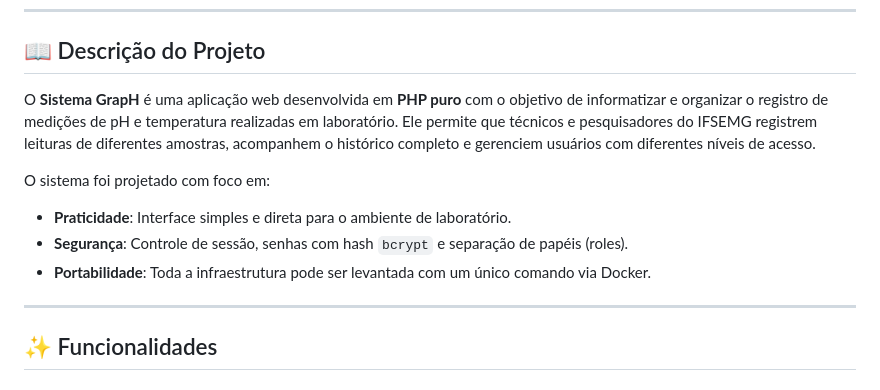
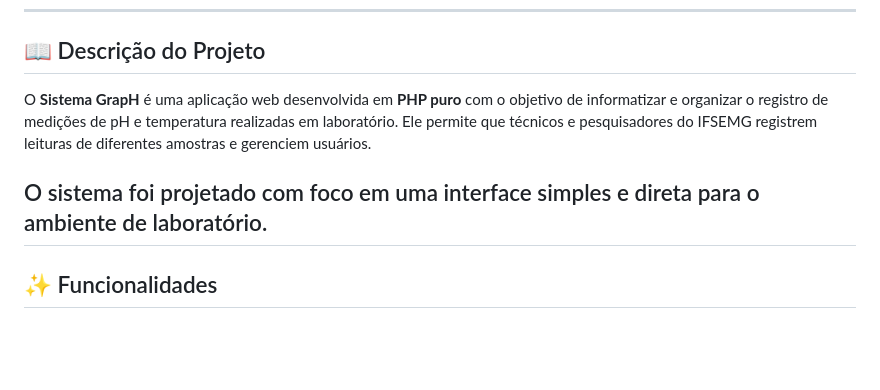
Before and after one commit to Cazediu/Graph-Sistema-registrador-de-Ph, a Markdown page: README.md, the part around the change. GitHub-like rendering; blank space fills up the shorter version.

Commit message:
alterações readme

```diff
--- a/README.md
+++ b/README.md
@@ -22,13 +22,9 @@
 
 ## 📖 Descrição do Projeto
 
-O **Sistema GrapH** é uma aplicação web desenvolvida em **PHP puro** com o objetivo de informatizar e organizar o registro de medições de pH e temperatura realizadas em laboratório. Ele permite que técnicos e pesquisadores do IFSEMG registrem leituras de diferentes amostras, acompanhem o histórico completo e gerenciem usuários com diferentes níveis de acesso.
+O **Sistema GrapH** é uma aplicação web desenvolvida em **PHP puro** com o objetivo de informatizar e organizar o registro de medições de pH e temperatura realizadas em laboratório. Ele permite que técnicos e pesquisadores do IFSEMG registrem leituras de diferentes amostras e gerenciem usuários.
 
-O sistema foi projetado com foco em:
-- **Praticidade**: Interface simples e direta para o ambiente de laboratório.
-- **Segurança**: Controle de sessão, senhas com hash `bcrypt` e separação de papéis (roles).
-- **Portabilidade**: Toda a infraestrutura pode ser levantada com um único comando via Docker.
-
+O sistema foi projetado com foco em uma interface simples e direta para o ambiente de laboratório.
 ---
 
 ## ✨ Funcionalidades
```
